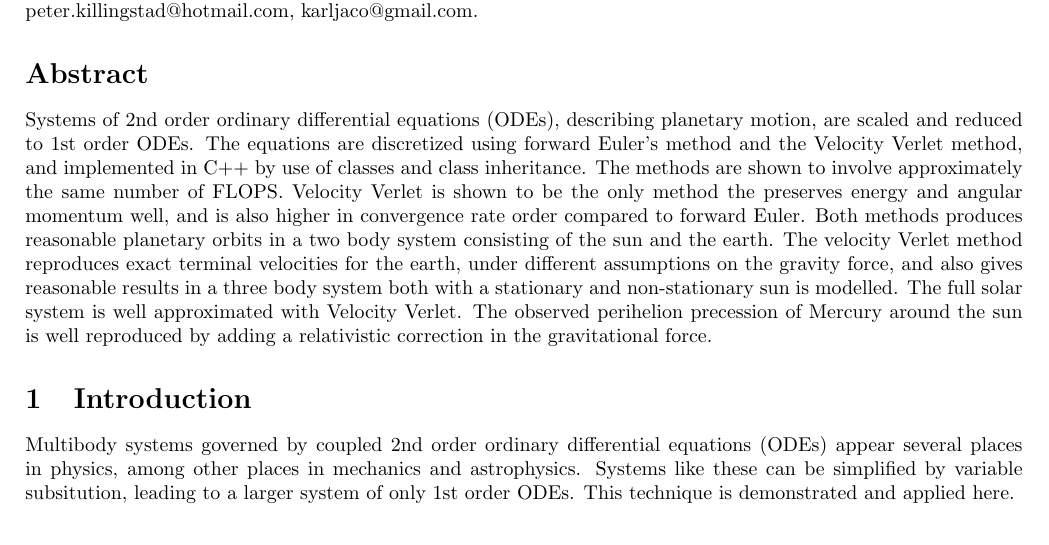
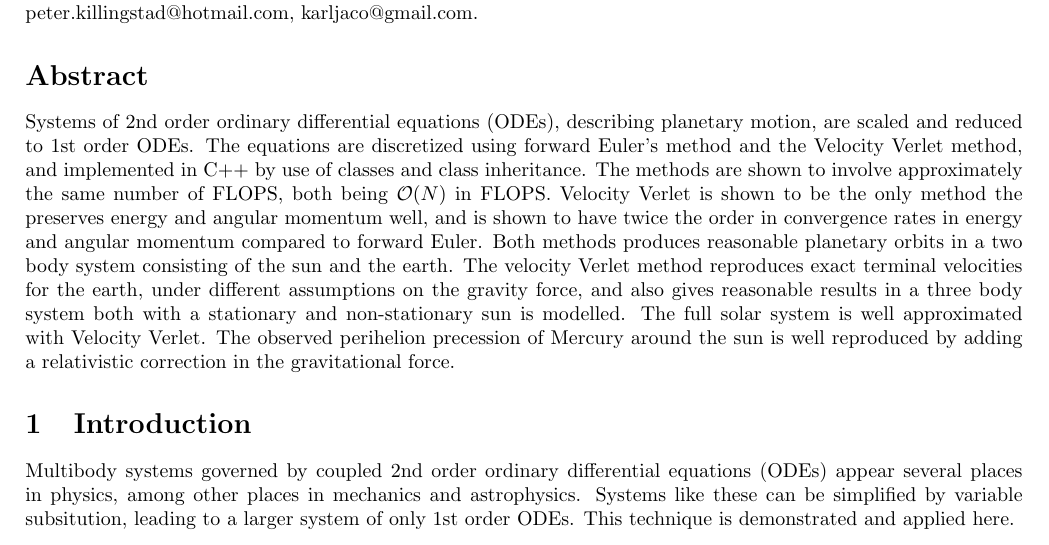
Before and after one commit to kaaja/ComputationalPhysics, a LaTeX document (project3/report/project3.tex): part of page 1 of 21, cut so that both start at the same text. Compiled offline with pdfLaTeX.

Commit message:
small change abstract

```diff
--- a/project3/report/project3.tex
+++ b/project3/report/project3.tex
@@ -87,7 +87,7 @@ If the above Github-link does not work, it is eighter because you have not yet a
 
 
 \section*{Abstract}
-Systems of 2nd order ordinary differential equations (ODEs), describing planetary motion, are scaled and reduced to 1st order ODEs. The equations are discretized using forward Euler's method and the Velocity Verlet method, and implemented in C++ by use of classes and class inheritance. The methods are shown to involve approximately the same number of FLOPS. Velocity Verlet is shown to be the only method the preserves energy and angular momentum well, and is also higher in convergence rate order compared to forward Euler. Both methods produces reasonable planetary orbits in a two body system consisting of the sun and the earth. The velocity Verlet method reproduces exact terminal velocities for the earth, under different assumptions on the gravity force, and also gives reasonable results in a three body system both with a stationary and non-stationary sun is modelled. The full solar system is well approximated with Velocity Verlet. The observed perihelion precession of Mercury around the sun is well reproduced by adding a relativistic correction in the gravitational force.
+Systems of 2nd order ordinary differential equations (ODEs), describing planetary motion, are scaled and reduced to 1st order ODEs. The equations are discretized using forward Euler's method and the Velocity Verlet method, and implemented in C++ by use of classes and class inheritance. The methods are shown to involve approximately the same number of FLOPS, both being $\mathcal{O}(N)$ in FLOPS. Velocity Verlet is shown to be the only method the preserves energy and angular momentum well, and is shown to have twice the order in convergence rates in energy and angular momentum compared to forward Euler. Both methods produces reasonable planetary orbits in a two body system consisting of the sun and the earth. The velocity Verlet method reproduces exact terminal velocities for the earth, under different assumptions on the gravity force, and also gives reasonable results in a three body system both with a stationary and non-stationary sun is modelled. The full solar system is well approximated with Velocity Verlet. The observed perihelion precession of Mercury around the sun is well reproduced by adding a relativistic correction in the gravitational force.
 
 
 \section{Introduction}
```
Also changed, not shown: project3/report/project3.pdf.
